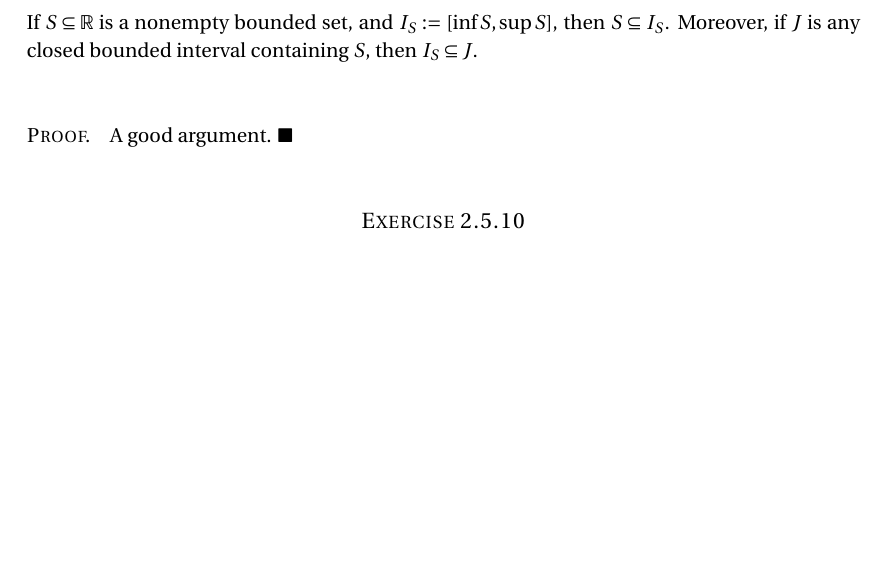
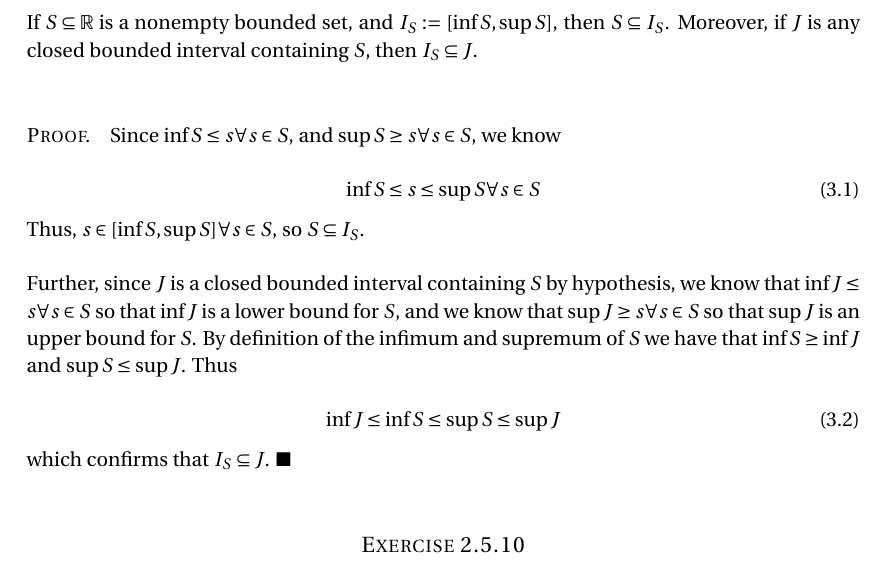
Before and after one commit to robertdfrench/analysis-homework, a LaTeX document (Hmk-4.tex): part of page 3 of 3, cut so that both start at the same text, the shorter picture padded with empty space. Compiled offline with pdfLaTeX.

Commit message:
Problem 2.5.3

```diff
--- a/Hmk-4.tex
+++ b/Hmk-4.tex
@@ -142,7 +142,21 @@ so that the interval $[L_{n-1},U_{n-1}]$ contains the interval $[L_n,U_n]$.$\bla
 
 If $S \subseteq \mathbb{R}$ is a nonempty bounded set, and $I_S := [\inf S, \sup S]$, then $S \subseteq I_S$. Moreover, if $J$ is any closed bounded interval containing $S$, then $I_S \subseteq J$.\\
 
-\paragraph{Proof.} A good argument. $\blacksquare$\\
+\paragraph{Proof.} Since $\inf S \leq s \forall s \in S$, and $\sup S \geq s \forall s \in S$, we know
+
+\begin{equation}
+\inf S \leq s \leq \sup S \forall s \in S
+\end{equation}
+
+Thus, $s \in [\inf S, \sup S] \forall s \in S$, so $S \subseteq I_S$.\\
+
+Further, since $J$ is a closed bounded interval containing $S$ by hypothesis, we know that $\inf J \leq s \forall s \in S$ so that $\inf J$ is a lower bound for $S$, and we know that $\sup J \geq s \forall s \in S$ so that $\sup J$ is an upper bound for $S$. By definition of the infimum and supremum of $S$ we have that $\inf S \geq \inf J$ and $\sup S \leq \sup J$. Thus
+
+\begin{equation}
+\inf J \leq \inf S \leq \sup S \leq \sup J
+\end{equation}
+
+which confirms that $I_S \subseteq J$. $\blacksquare$\\
 
 \subsection*{Exercise 2.5.10}
 
```
Also changed, not shown: Hmk-4.pdf.
